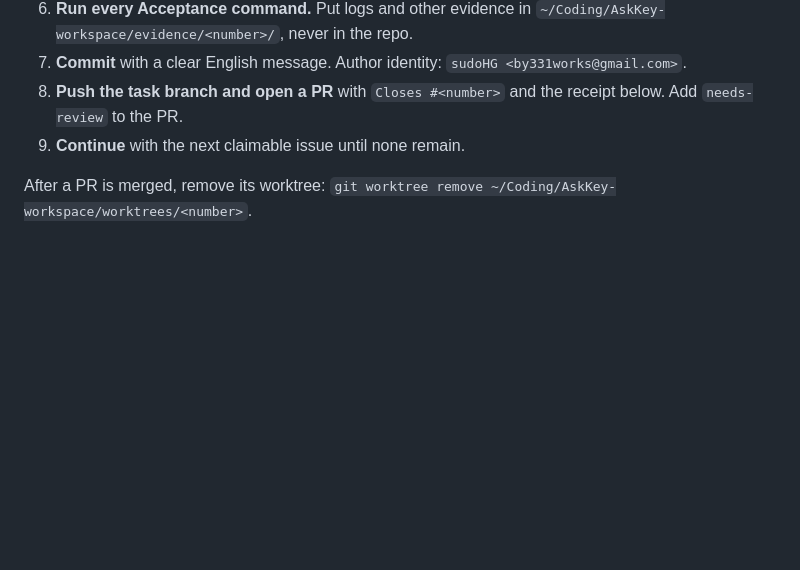
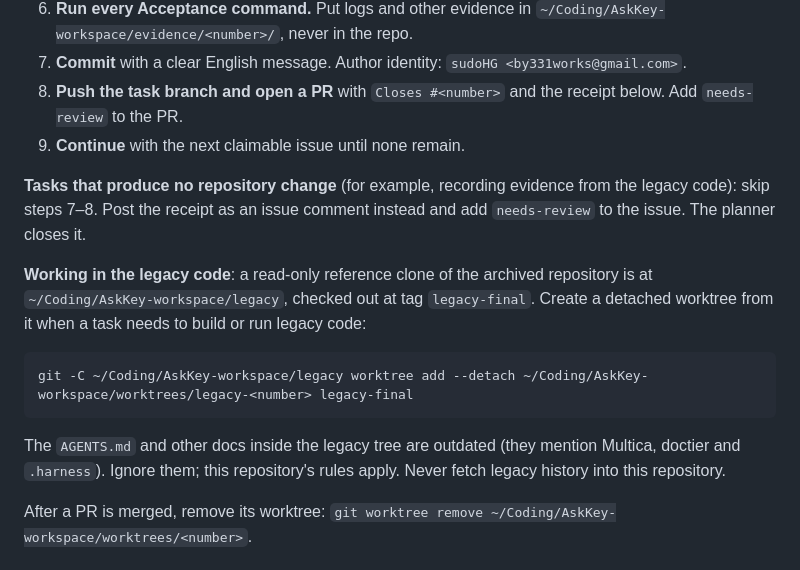
Before and after one commit to sudoHG/AskKey, a Markdown page: docs/agents/issue-workflow.md, the part around the change. Drawn GitHub-style; blank space fills up the shorter version.

Commit message:
Document evidence-only tasks and the legacy reference clone

````diff
--- a/docs/agents/issue-workflow.md
+++ b/docs/agents/issue-workflow.md
@@ -38,6 +38,16 @@ gh issue list --repo sudoHG/AskKey --label ready-for-agent --state open
 8. **Push the task branch and open a PR** with `Closes #<number>` and the receipt below. Add `needs-review` to the PR.
 9. **Continue** with the next claimable issue until none remain.
 
+**Tasks that produce no repository change** (for example, recording evidence from the legacy code): skip steps 7–8. Post the receipt as an issue comment instead and add `needs-review` to the issue. The planner closes it.
+
+**Working in the legacy code**: a read-only reference clone of the archived repository is at `~/Coding/AskKey-workspace/legacy`, checked out at tag `legacy-final`. Create a detached worktree from it when a task needs to build or run legacy code:
+
+```bash
+git -C ~/Coding/AskKey-workspace/legacy worktree add --detach ~/Coding/AskKey-workspace/worktrees/legacy-<number> legacy-final
+```
+
+The `AGENTS.md` and other docs inside the legacy tree are outdated (they mention Multica, doctier and `.harness`). Ignore them; this repository's rules apply. Never fetch legacy history into this repository.
+
 After a PR is merged, remove its worktree: `git worktree remove ~/Coding/AskKey-workspace/worktrees/<number>`.
 
 ## Receipt (PR description)
````
